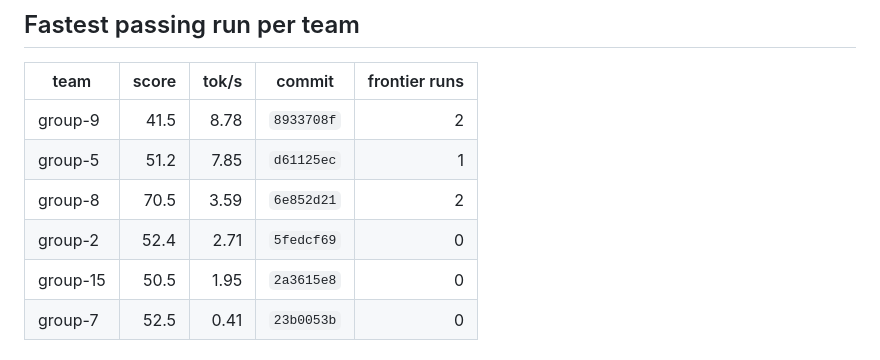
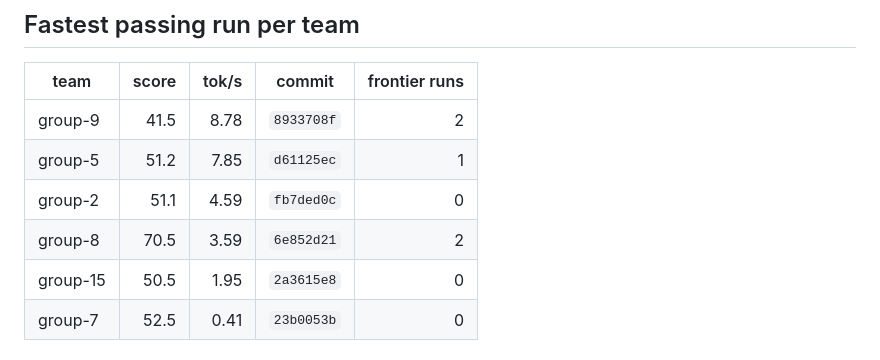
Before and after one commit to ECE382M-20/results, a Markdown page: README.md, the part around one of its changes. GitHub-like rendering.

Commit message:
result: group-2 fb7ded0c

```diff
--- a/README.md
+++ b/README.md
@@ -10,7 +10,7 @@ Generated 2026-11-17 20:49:06 UTC · 28 run(s) across 6 team(s).
 | --- | ---: | ---: | --- | ---: |
 | group-9 | 41.5 | 8.78 | `8933708f` | 2 |
 | group-5 | 51.2 | 7.85 | `d61125ec` | 1 |
+| group-2 | 51.1 | 4.59 | `fb7ded0c` | 0 |
 | group-8 | 70.5 | 3.59 | `6e852d21` | 2 |
-| group-2 | 52.4 | 2.71 | `5fedcf69` | 0 |
 | group-15 | 50.5 | 1.95 | `2a3615e8` | 0 |
 | group-7 | 52.5 | 0.41 | `23b0053b` | 0 |
```
Also changed, not shown: other parts of README.md (+1 -1 lines), summary/pareto.png, 4 other files.
